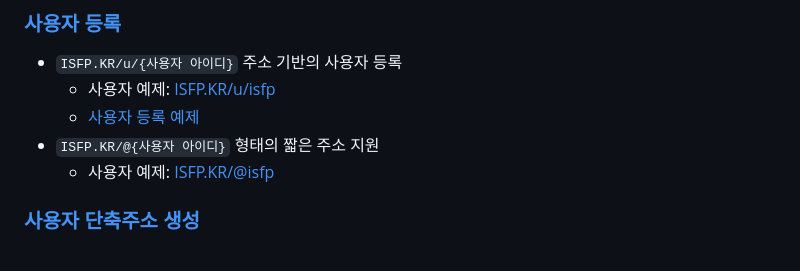
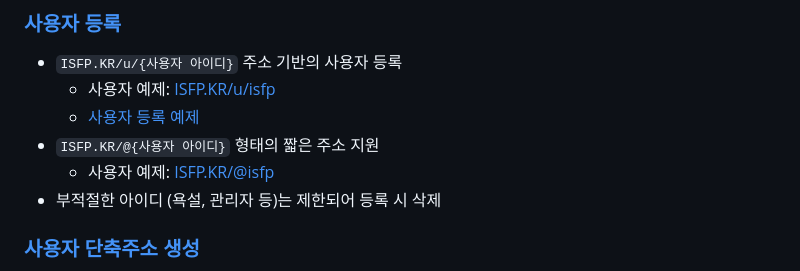
Before and after one commit to OUS-KR/ISFP.KR, a Markdown page: README.md, the part around the change. Rendered like a GitHub page.

```diff
--- a/README.md
+++ b/README.md
@@ -9,6 +9,7 @@
   - [사용자 등록 예제](https://github.com/OUS-KR/ISFP.KR/issues/1)
 - `ISFP.KR/@{사용자 아이디}` 형태의 짧은 주소 지원
   - 사용자 예제: [ISFP.KR/@isfp](https://isfp.kr/@isfp)
+- 부적절한 아이디 (욕설, 관리자 등)는 제한되어 등록 시 삭제
 
 ### [사용자 단축주소 생성](https://github.com/OUS-KR/ISFP.KR/issues/new?template=02-user-short-url-register-by-issue.yml)
 
```
